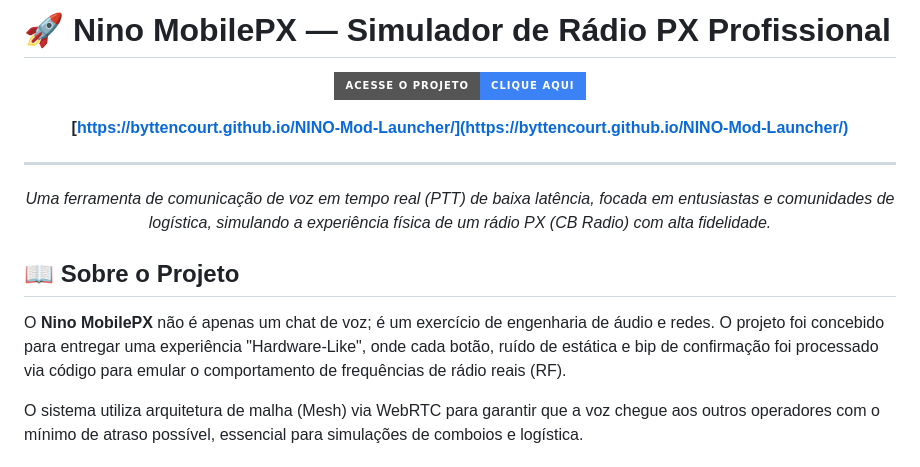
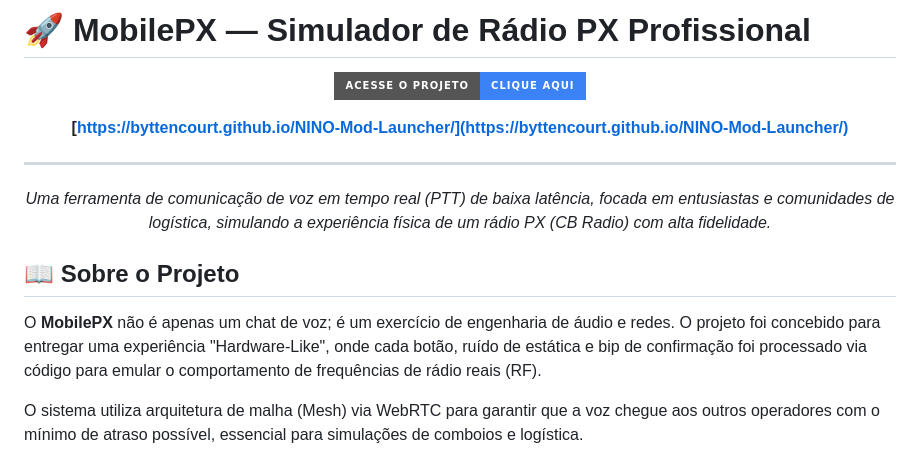
Before and after one commit to byttencourt/MobilePX, a Markdown page: README.md, the part around the change. Drawn GitHub-style; badges without logos.

```diff
--- a/README.md
+++ b/README.md
@@ -1,5 +1,5 @@
 
-# 🚀 Nino MobilePX — Simulador de Rádio PX Profissional
+# 🚀 MobilePX — Simulador de Rádio PX Profissional
 
 <div align="center">
 
@@ -15,7 +15,7 @@
 
 ## 📖 Sobre o Projeto
 
-O **Nino MobilePX** não é apenas um chat de voz; é um exercício de engenharia de áudio e redes. O projeto foi concebido para entregar uma experiência "Hardware-Like", onde cada botão, ruído de estática e bip de confirmação foi processado via código para emular o comportamento de frequências de rádio reais (RF).
+O **MobilePX** não é apenas um chat de voz; é um exercício de engenharia de áudio e redes. O projeto foi concebido para entregar uma experiência "Hardware-Like", onde cada botão, ruído de estática e bip de confirmação foi processado via código para emular o comportamento de frequências de rádio reais (RF).
 
 O sistema utiliza arquitetura de malha (Mesh) via WebRTC para garantir que a voz chegue aos outros operadores com o mínimo de atraso possível, essencial para simulações de comboios e logística.
 
```
